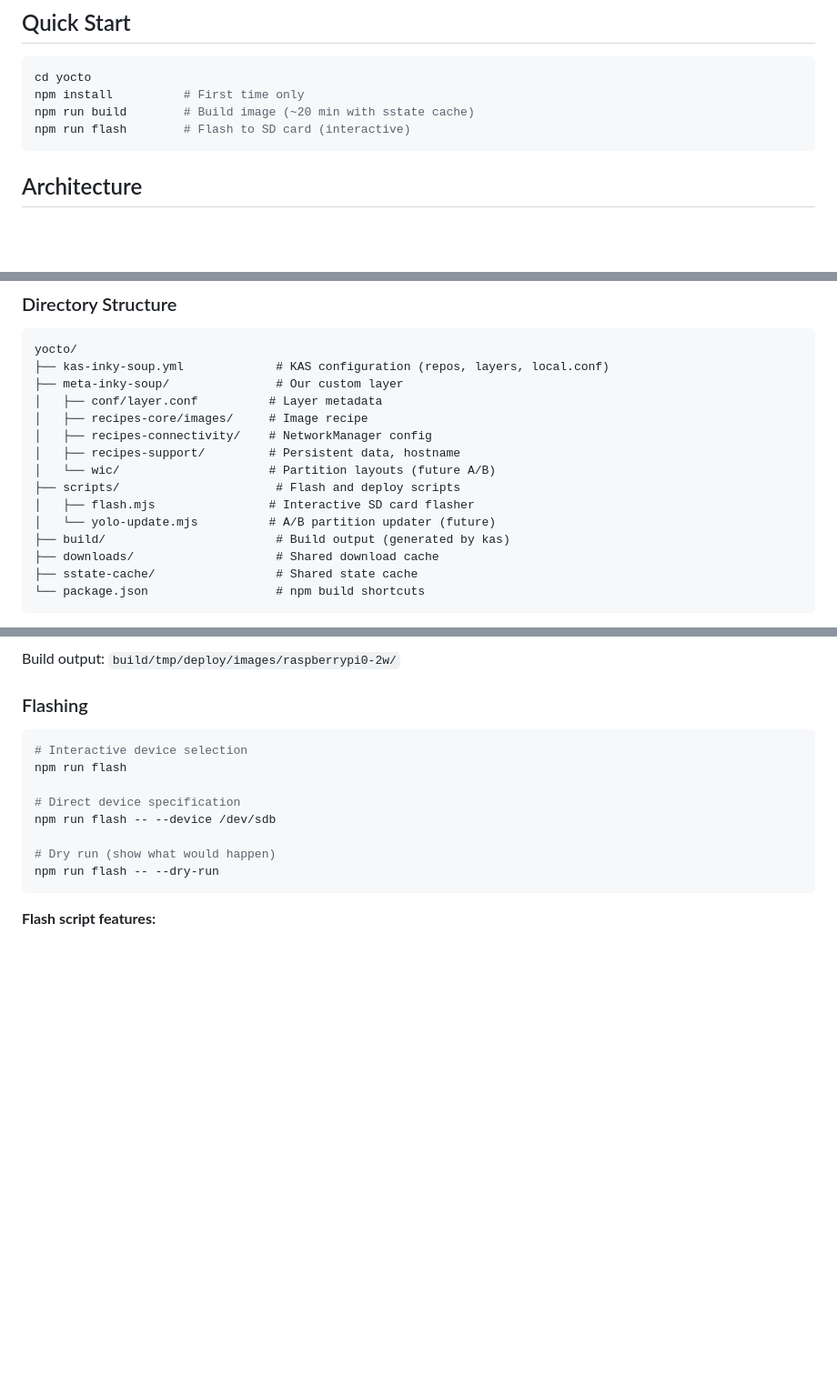
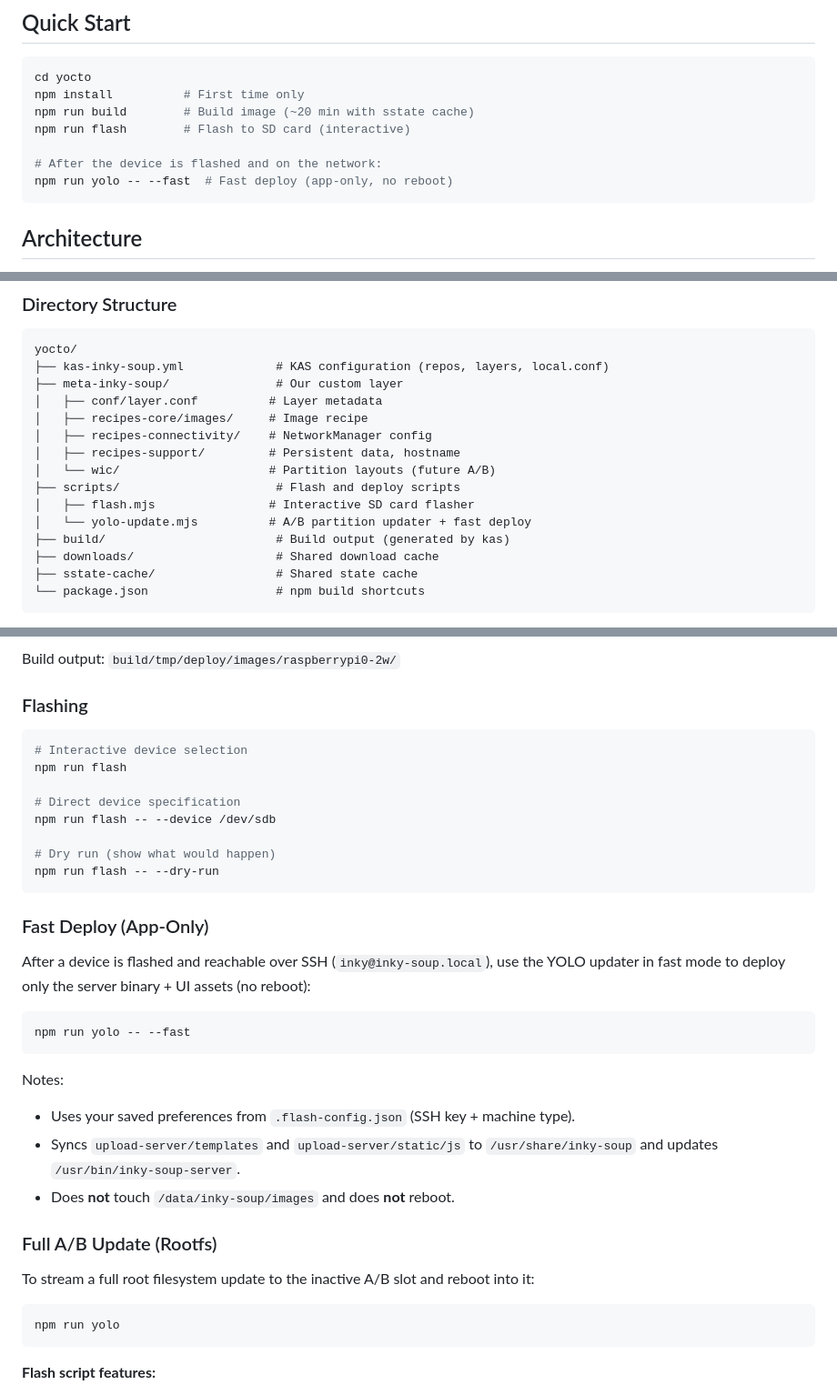
Before and after one commit to aortez/inky-soup, a Markdown page: yocto/README.md, 3 parts joined by grey strips. Shown at 91% size. Rendered like a GitHub page; blank space fills up the shorter version.

Commit message:
Document Yocto fast deploy

````diff
--- a/yocto/README.md
+++ b/yocto/README.md
@@ -9,6 +9,9 @@ cd yocto
 npm install          # First time only
 npm run build        # Build image (~20 min with sstate cache)
 npm run flash        # Flash to SD card (interactive)
+
+# After the device is flashed and on the network:
+npm run yolo -- --fast  # Fast deploy (app-only, no reboot)
 ```
 
 ## Architecture
@@ -28,7 +31,7 @@ yocto/
 │   └── wic/                     # Partition layouts (future A/B)
 ├── scripts/                      # Flash and deploy scripts
 │   ├── flash.mjs                # Interactive SD card flasher
-│   └── yolo-update.mjs          # A/B partition updater (future)
+│   └── yolo-update.mjs          # A/B partition updater + fast deploy
 ├── build/                        # Build output (generated by kas)
 ├── downloads/                    # Shared download cache
 ├── sstate-cache/                 # Shared state cache
@@ -119,6 +122,27 @@ npm run flash -- --device /dev/sdb
 
 # Dry run (show what would happen)
 npm run flash -- --dry-run
+```
+
+### Fast Deploy (App-Only)
+
+After a device is flashed and reachable over SSH (`inky@inky-soup.local`), use the YOLO updater in fast mode to deploy only the server binary + UI assets (no reboot):
+
+```bash
+npm run yolo -- --fast
+```
+
+Notes:
+- Uses your saved preferences from `.flash-config.json` (SSH key + machine type).
+- Syncs `upload-server/templates` and `upload-server/static/js` to `/usr/share/inky-soup` and updates `/usr/bin/inky-soup-server`.
+- Does **not** touch `/data/inky-soup/images` and does **not** reboot.
+
+### Full A/B Update (Rootfs)
+
+To stream a full root filesystem update to the inactive A/B slot and reboot into it:
+
+```bash
+npm run yolo
 ```
 
 **Flash script features:**
````
Also changed, not shown: README.md (+23 -46 lines).
